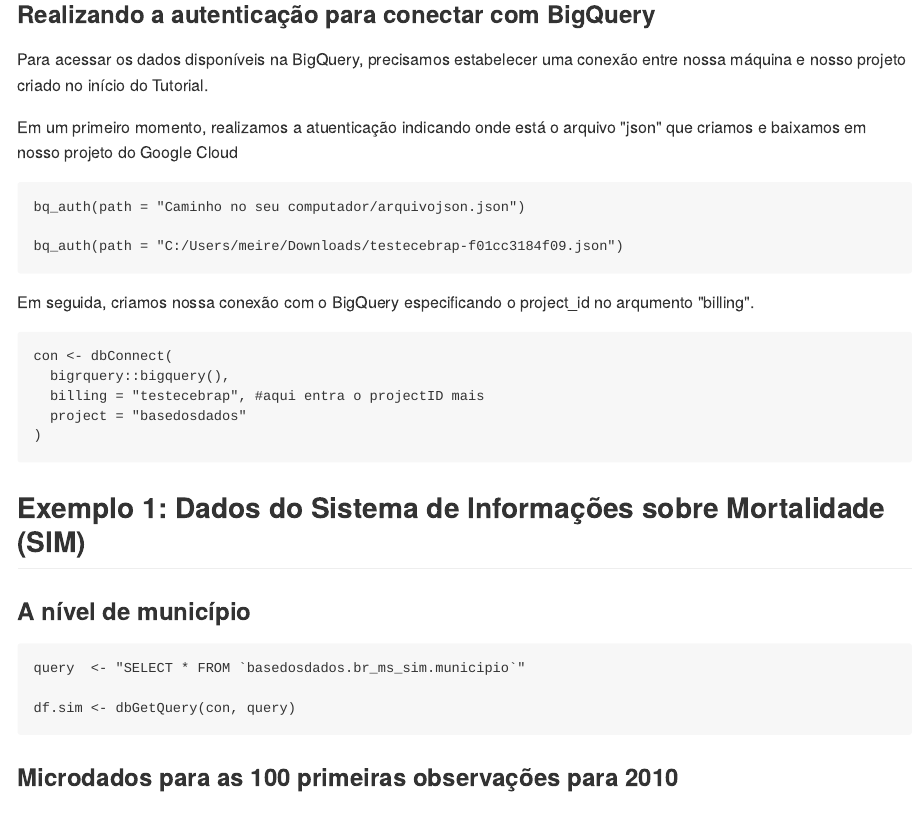
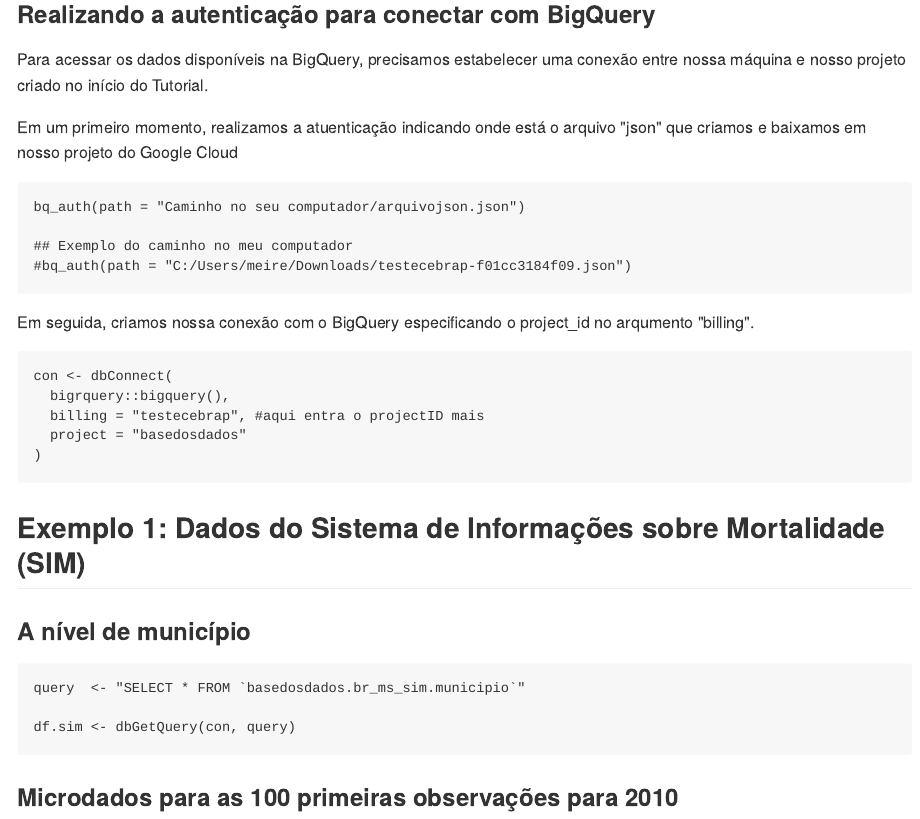
Before and after one commit to thiagomeireles/cebrap_programacaoR_2021, an R Markdown document (tutoriais/extras/Tutorial_01.Rmd): the page in a window 1100 px wide, from 1240 px down. The pictures show the output file tutoriais/extras/Tutorial_01.md that the author committed with the source, drawn offline in the style of GitHub.

Commit message:
atualizacao tutorial extra

````diff
--- a/tutoriais/extras/Tutorial_01.Rmd
+++ b/tutoriais/extras/Tutorial_01.Rmd
@@ -66,7 +66,8 @@
 ```{r}
 bq_auth(path = "Caminho no seu computador/arquivojson.json")
 
-bq_auth(path = "C:/Users/meire/Downloads/testecebrap-f01cc3184f09.json")
+## Exemplo do caminho no meu computador
+#bq_auth(path = "C:/Users/meire/Downloads/testecebrap-f01cc3184f09.json")
 ```
 
 Em seguida, criamos nossa conexão com o BigQuery especificando o project_id no arqumento "billing".
````
Also changed, not shown: tutoriais/extras/Tutorial_01.md.
